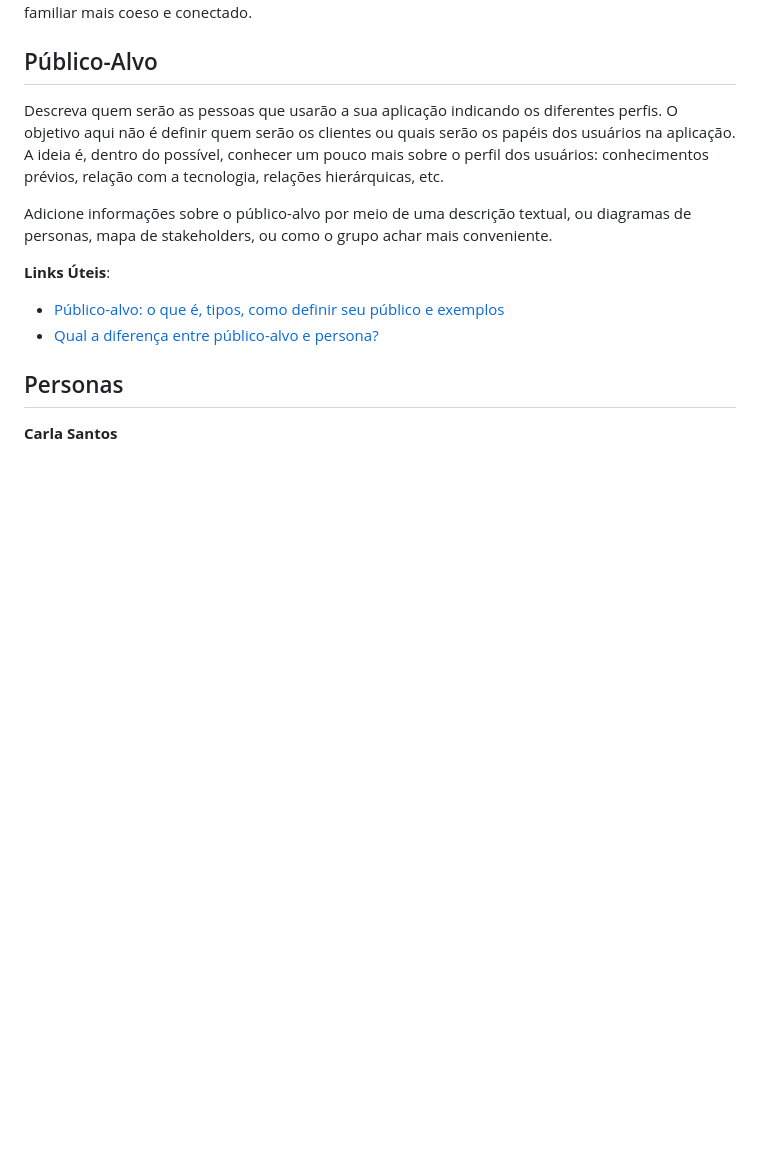
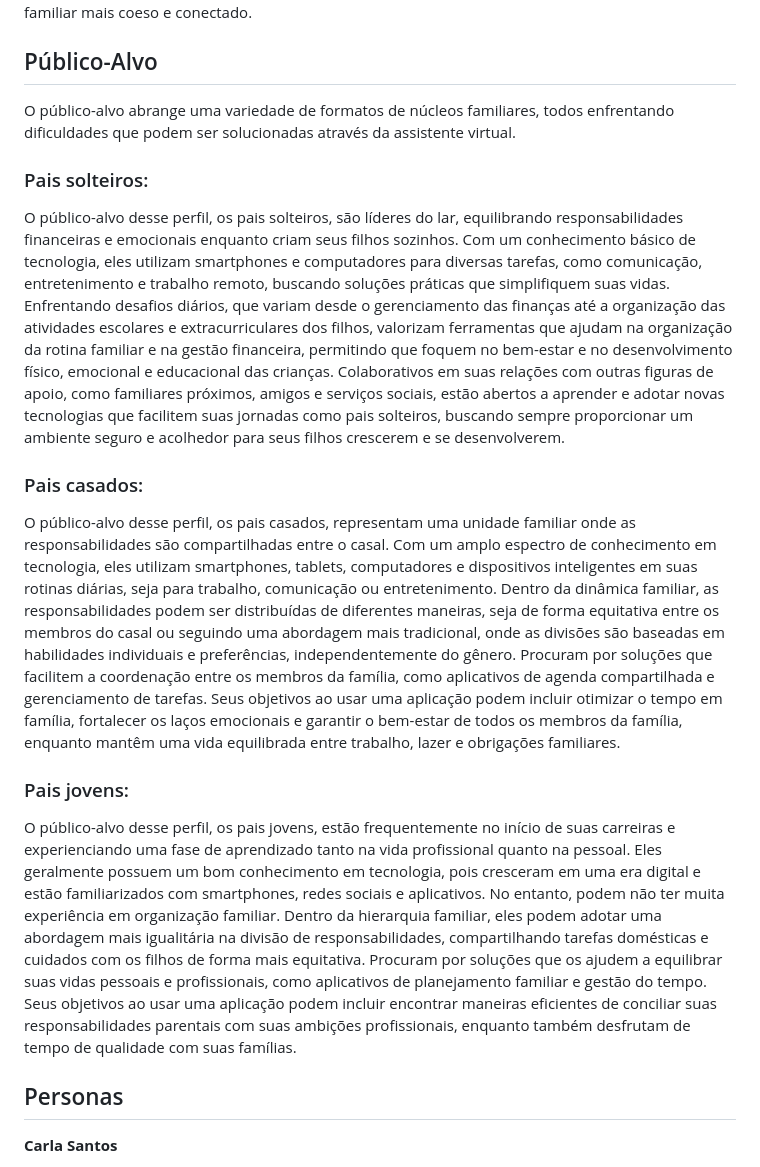
Before and after one commit to ICEI-PUC-Minas-PPLES-TI/plf-es-2024-1-ti1-0385100-falta-de-educacao-parental, a Markdown page: docs/README.md, the part around one of its changes. GitHub-like rendering; blank space fills up the shorter version.

```diff
--- a/docs/README.md
+++ b/docs/README.md
@@ -32,14 +32,19 @@ O projeto "Mãe Coruja" surge como resposta à necessidade de oferecer uma solu
 
 ## Público-Alvo
 
-Descreva quem serão as pessoas que usarão a sua aplicação indicando os diferentes perfis. O objetivo aqui não é definir quem serão os clientes ou quais serão os papéis dos usuários na aplicação. A ideia é, dentro do possível, conhecer um pouco mais sobre o perfil dos usuários: conhecimentos prévios, relação com a tecnologia, relações hierárquicas, etc.
+O público-alvo abrange uma variedade de formatos de núcleos familiares, todos enfrentando dificuldades que podem ser solucionadas através da assistente virtual.
 
-Adicione informações sobre o público-alvo por meio de uma descrição textual, ou diagramas de personas, mapa de stakeholders, ou como o grupo achar mais conveniente.
+### Pais solteiros:
 
-**Links Úteis**:
+O público-alvo desse perfil, os pais solteiros, são líderes do lar, equilibrando responsabilidades financeiras e emocionais enquanto criam seus filhos sozinhos. Com um conhecimento básico de tecnologia, eles utilizam smartphones e computadores para diversas tarefas, como comunicação, entretenimento e trabalho remoto, buscando soluções práticas que simplifiquem suas vidas. Enfrentando desafios diários, que variam desde o gerenciamento das finanças até a organização das atividades escolares e extracurriculares dos filhos, valorizam ferramentas que ajudam na organização da rotina familiar e na gestão financeira, permitindo que foquem no bem-estar e no desenvolvimento físico, emocional e educacional das crianças. Colaborativos em suas relações com outras figuras de apoio, como familiares próximos, amigos e serviços sociais, estão abertos a aprender e adotar novas tecnologias que facilitem suas jornadas como pais solteiros, buscando sempre proporcionar um ambiente seguro e acolhedor para seus filhos crescerem e se desenvolverem.
 
-- [Público-alvo: o que é, tipos, como definir seu público e exemplos](https://klickpages.com.br/blog/publico-alvo-o-que-e/)
-- [Qual a diferença entre público-alvo e persona?](https://rockcontent.com/blog/diferenca-publico-alvo-e-persona/)
+### Pais casados:
+
+O público-alvo desse perfil, os pais casados, representam uma unidade familiar onde as responsabilidades são compartilhadas entre o casal. Com um amplo espectro de conhecimento em tecnologia, eles utilizam smartphones, tablets, computadores e dispositivos inteligentes em suas rotinas diárias, seja para trabalho, comunicação ou entretenimento. Dentro da dinâmica familiar, as responsabilidades podem ser distribuídas de diferentes maneiras, seja de forma equitativa entre os membros do casal ou seguindo uma abordagem mais tradicional, onde as divisões são baseadas em habilidades individuais e preferências, independentemente do gênero. Procuram por soluções que facilitem a coordenação entre os membros da família, como aplicativos de agenda compartilhada e gerenciamento de tarefas. Seus objetivos ao usar uma aplicação podem incluir otimizar o tempo em família, fortalecer os laços emocionais e garantir o bem-estar de todos os membros da família, enquanto mantêm uma vida equilibrada entre trabalho, lazer e obrigações familiares.
+
+### Pais jovens:
+
+O público-alvo desse perfil, os pais jovens, estão frequentemente no início de suas carreiras e experienciando uma fase de aprendizado tanto na vida profissional quanto na pessoal. Eles geralmente possuem um bom conhecimento em tecnologia, pois cresceram em uma era digital e estão familiarizados com smartphones, redes sociais e aplicativos. No entanto, podem não ter muita experiência em organização familiar. Dentro da hierarquia familiar, eles podem adotar uma abordagem mais igualitária na divisão de responsabilidades, compartilhando tarefas domésticas e cuidados com os filhos de forma mais equitativa. Procuram por soluções que os ajudem a equilibrar suas vidas pessoais e profissionais, como aplicativos de planejamento familiar e  gestão do tempo. Seus objetivos ao usar uma aplicação podem incluir encontrar maneiras eficientes de conciliar suas responsabilidades parentais com suas ambições profissionais, enquanto também desfrutam de tempo de qualidade com suas famílias.
 
 ## Personas
 
```
Also changed, not shown: other parts of docs/README.md (+1 -2 lines).
